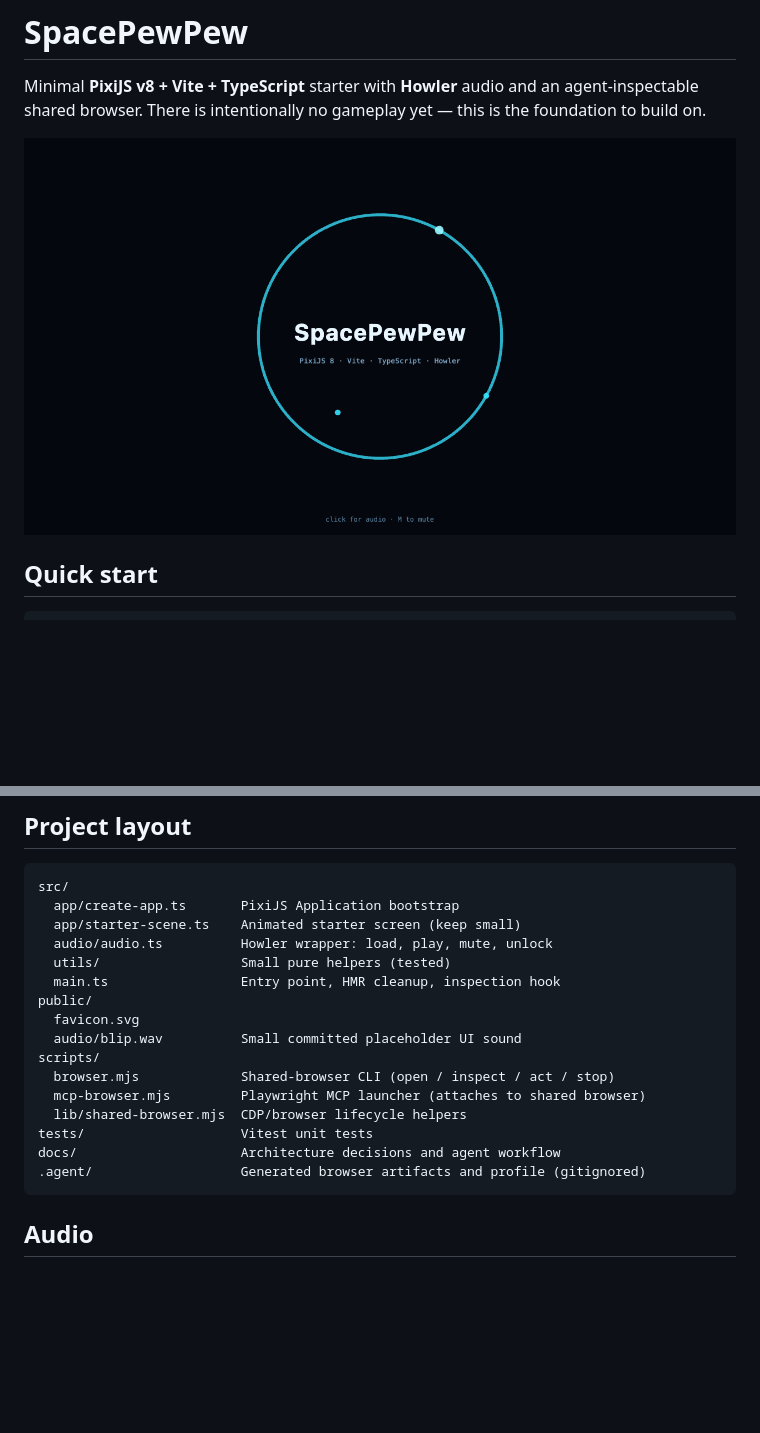
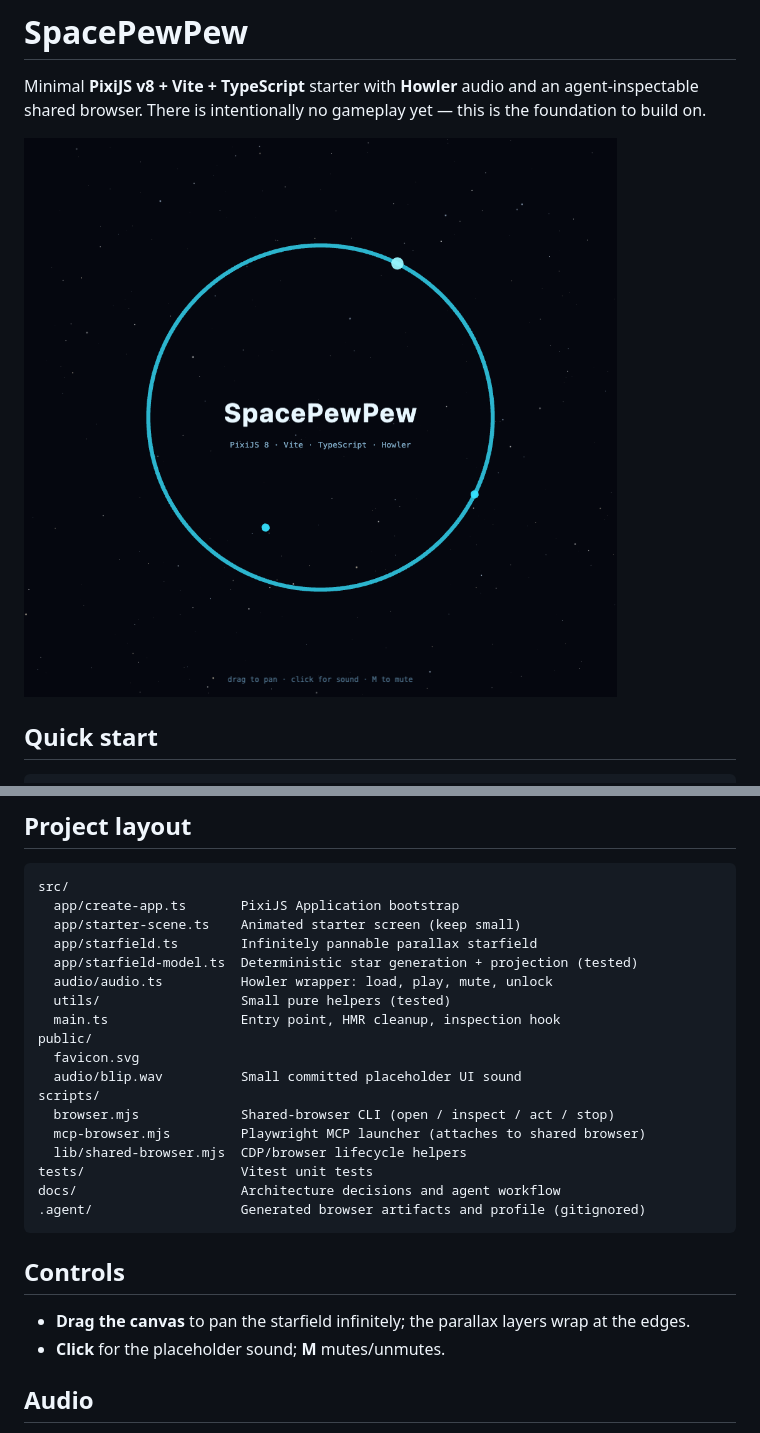
Before and after one commit to XEonAX/SpacePewPew, a Markdown page: README.md, 2 parts joined by grey strips. Rendered like a GitHub page; pictures changed too: docs/screenshot.png; blank space fills up the shorter version.

Commit message:
feat: add deterministic, infinitely pannable parallax starfield

````diff
--- a/README.md
+++ b/README.md
@@ -51,6 +51,8 @@ Open http://localhost:5173. Node **22.12+** and pnpm **10** are expected (`.nvmr
 src/
   app/create-app.ts       PixiJS Application bootstrap
   app/starter-scene.ts    Animated starter screen (keep small)
+  app/starfield.ts        Infinitely pannable parallax starfield
+  app/starfield-model.ts  Deterministic star generation + projection (tested)
   audio/audio.ts          Howler wrapper: load, play, mute, unlock
   utils/                  Small pure helpers (tested)
   main.ts                 Entry point, HMR cleanup, inspection hook
@@ -65,6 +67,11 @@ tests/                    Vitest unit tests
 docs/                     Architecture decisions and agent workflow
 .agent/                   Generated browser artifacts and profile (gitignored)
 ```
+
+## Controls
+
+- **Drag the canvas** to pan the starfield infinitely; the parallax layers wrap at the edges.
+- **Click** for the placeholder sound; **M** mutes/unmutes.
 
 ## Audio
 
````
Also changed, not shown: AGENTS.md (+5 -0 lines), 6 other files.
